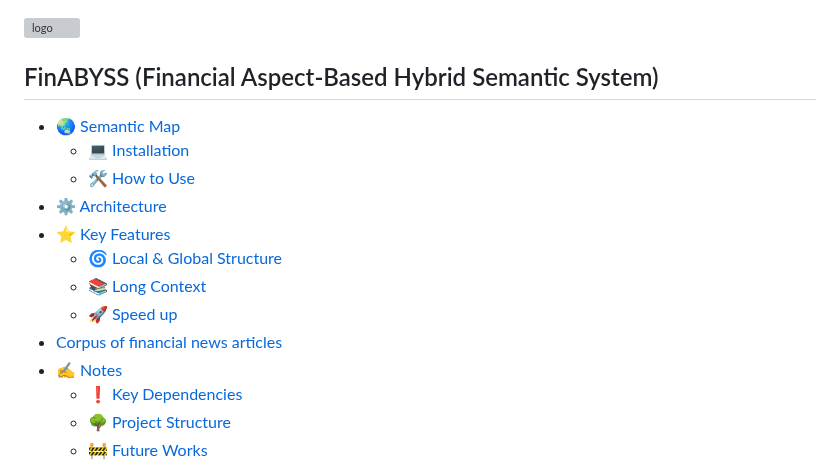
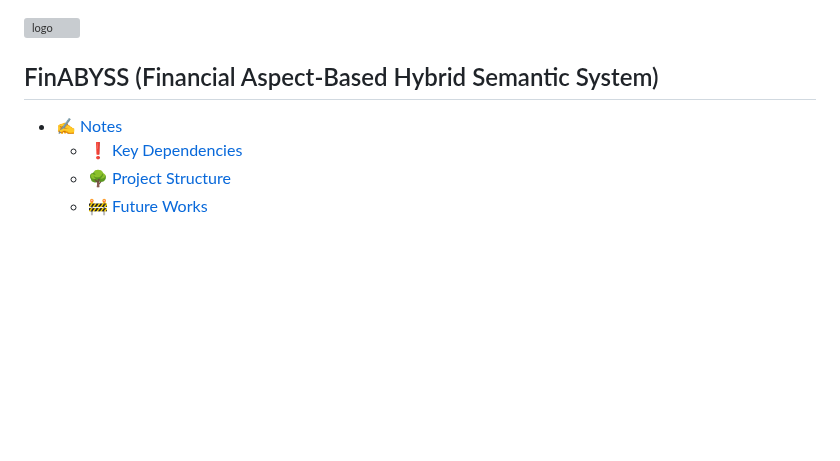
Before and after one commit to denisalpino/FinABYSS, a Markdown page: README.md, the part around one of its changes. Rendered like a GitHub page; blank space fills up the shorter version; grey boxes are pictures that could not be loaded.

```diff
--- a/README.md
+++ b/README.md
@@ -2,15 +2,6 @@
 
 FinABYSS (Financial Aspect-Based Hybrid Semantic System)
 ---
-- [🌏 Semantic Map](#-semantic-map)
-  - [💻 Installation](#-installation)
-  - [🛠 How to Use](#-how-to-use)
-- [⚙️ Architecture](#️-architecture)
-- [⭐️ Key Features](#️-key-features)
-  - [🌀 Local \& Global Structure](#-local--global-structure)
-  - [📚 Long Context](#-long-context)
-  - [🚀 Speed up](#-speed-up)
-- [Corpus of financial news articles](#corpus-of-financial-news-articles)
 - [✍️ Notes](#️-notes)
   - [❗️ Key Dependencies](#️-key-dependencies)
   - [🌳 Project Structure](#-project-structure)
```
Also changed, not shown: other parts of README.md (+21 -17 lines).
